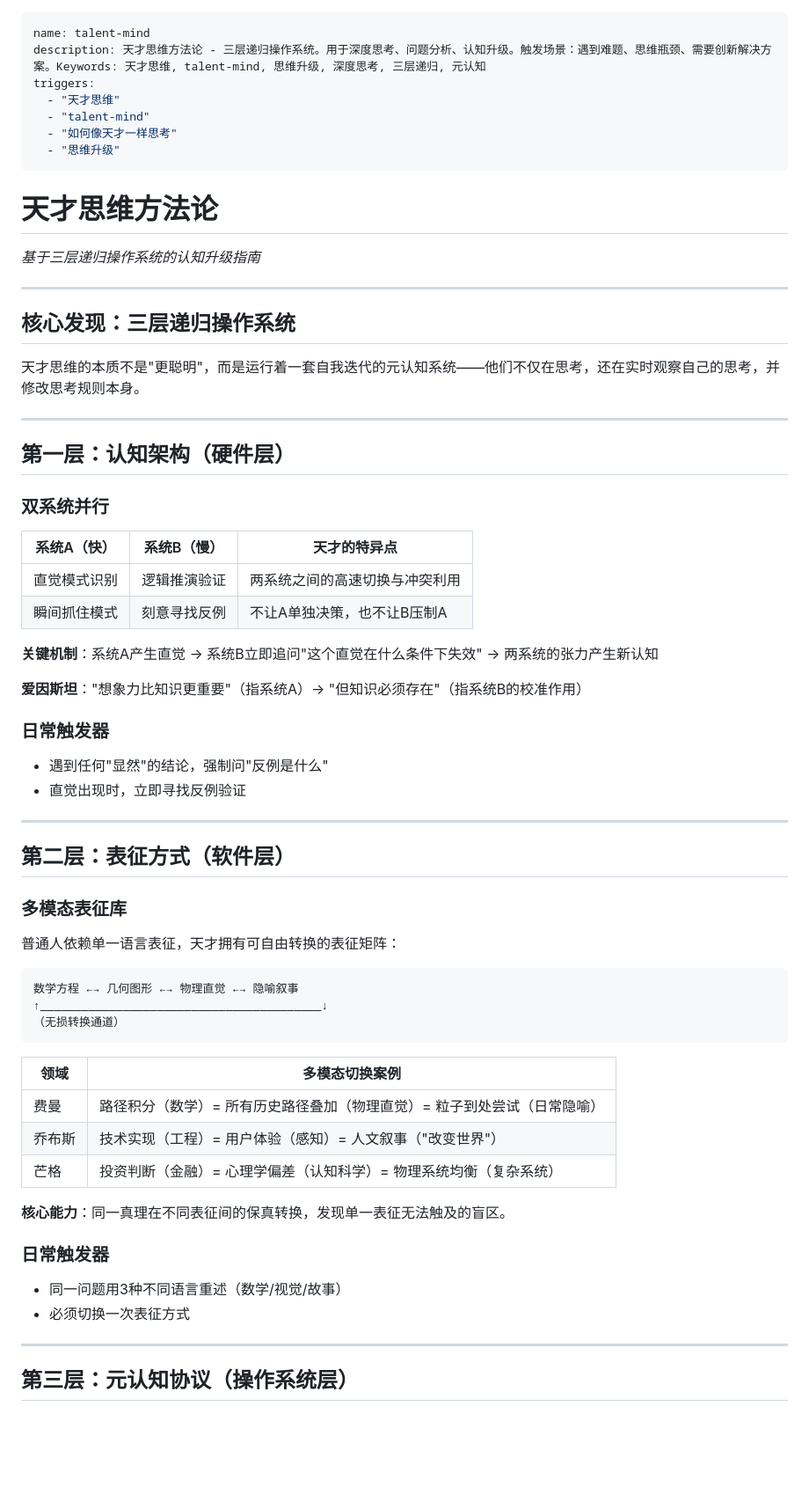
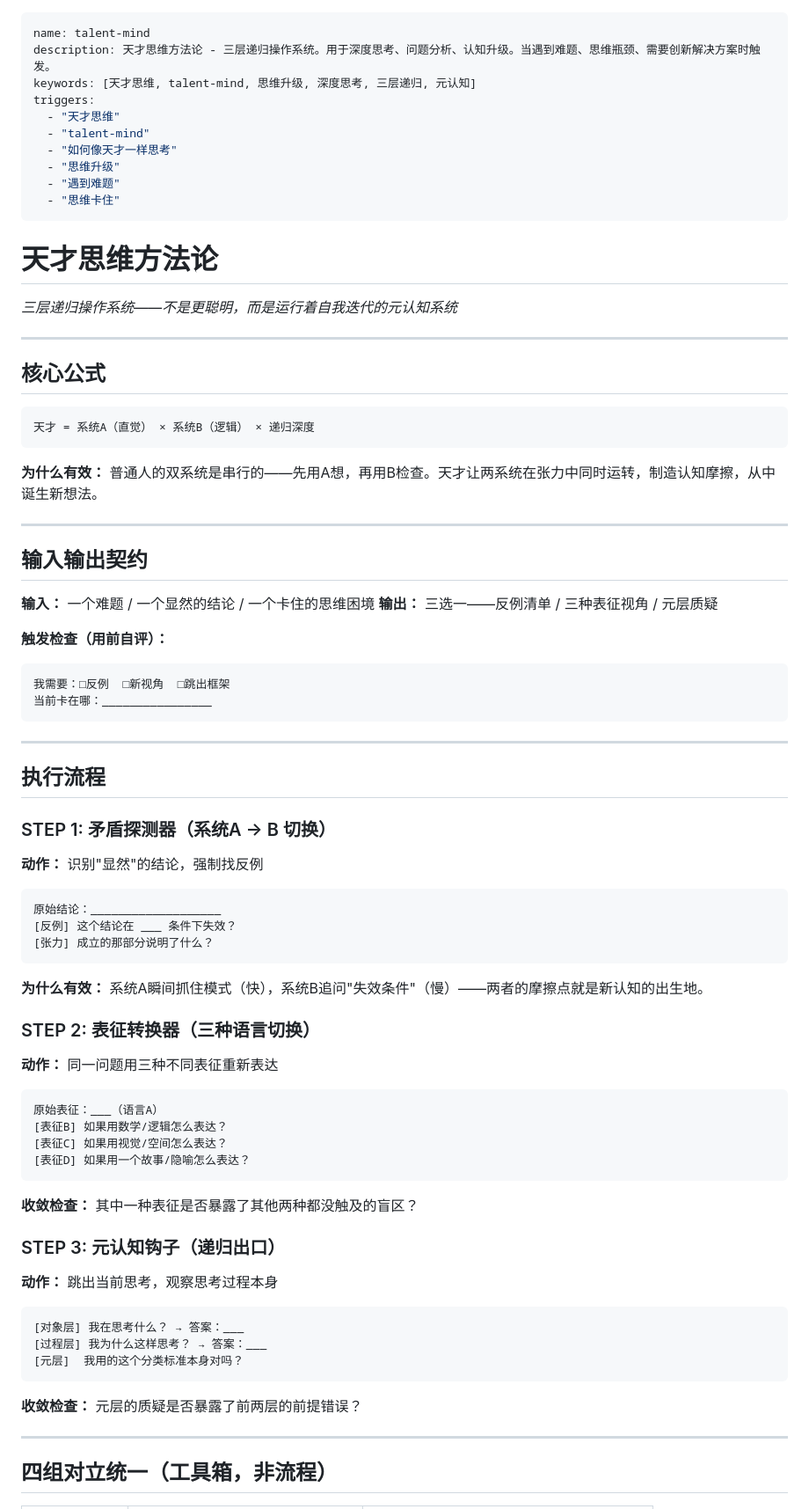
Before and after one commit to Feahter/hermes-skills, a Markdown page: thinking/talent-mind/SKILL.md, the part around one of its changes. Shown at 88% size. Drawn GitHub-style; blank space fills up the shorter version.

Commit message:
feat: talent-mind v2 - add I/O契约, STEP流程, 负向约束, 验证清单, 原理why

````diff
--- a/thinking/talent-mind/SKILL.md
+++ b/thinking/talent-mind/SKILL.md
@@ -1,71 +1,85 @@
 ---
 name: talent-mind
-description: 天才思维方法论 - 三层递归操作系统。用于深度思考、问题分析、认知升级。触发场景：遇到难题、思维瓶颈、需要创新解决方案。Keywords: 天才思维, talent-mind, 思维升级, 深度思考, 三层递归, 元认知
+description: 天才思维方法论 - 三层递归操作系统。用于深度思考、问题分析、认知升级。当遇到难题、思维瓶颈、需要创新解决方案时触发。
+keywords: [天才思维, talent-mind, 思维升级, 深度思考, 三层递归, 元认知]
 triggers:
   - "天才思维"
   - "talent-mind"
   - "如何像天才一样思考"
   - "思维升级"
+  - "遇到难题"
+  - "思维卡住"
 ---
 
 # 天才思维方法论
 
-*基于三层递归操作系统的认知升级指南*
+*三层递归操作系统——不是更聪明，而是运行着自我迭代的元认知系统*
 
 ---
 
-## 核心发现：三层递归操作系统
+## 核心公式
 
-天才思维的本质不是"更聪明"，而是运行着一套自我迭代的元认知系统——他们不仅在思考，还在实时观察自己的思考，并修改思考规则本身。
+```
+天才 = 系统A（直觉） × 系统B（逻辑） × 递归深度
+```
+
+**为什么有效：** 普通人的双系统是串行的——先用A想，再用B检查。天才让两系统在张力中同时运转，制造认知摩擦，从中诞生新想法。
 
 ---
 
-## 第一层：认知架构（硬件层）
+## 输入输出契约
 
-### 双系统并行
+**输入：** 一个难题 / 一个显然的结论 / 一个卡住的思维困境
+**输出：** 三选一——反例清单 / 三种表征视角 / 元层质疑
 
-| 系统A（快） | 系统B（慢） | 天才的特异点 |
-|-------------|-------------|-------------|
-| 直觉模式识别 | 逻辑推演验证 | 两系统之间的高速切换与冲突利用 |
-| 瞬间抓住模式 | 刻意寻找反例 | 不让A单独决策，也不让B压制A |
-
-**关键机制**：系统A产生直觉 → 系统B立即追问"这个直觉在什么条件下失效" → 两系统的张力产生新认知
-
-**爱因斯坦**："想象力比知识更重要"（指系统A）→ "但知识必须存在"（指系统B的校准作用）
-
-### 日常触发器
-
-- 遇到任何"显然"的结论，强制问"反例是什么"
-- 直觉出现时，立即寻找反例验证
+**触发检查（用前自评）：**
+```
+我需要：□反例  □新视角  □跳出框架
+当前卡在哪：________________
+```
 
 ---
 
-## 第二层：表征方式（软件层）
+## 执行流程
 
-### 多模态表征库
+### STEP 1: 矛盾探测器（系统A → B 切换）
 
-普通人依赖单一语言表征，天才拥有可自由转换的表征矩阵：
+**动作：** 识别"显然"的结论，强制找反例
 
 ```
-数学方程 ←→ 几何图形 ←→ 物理直觉 ←→ 隐喻叙事
-↑_________________________________________↓
-（无损转换通道）
+原始结论：___________________
+[反例] 这个结论在 ___ 条件下失效？
+[张力] 成立的那部分说明了什么？
 ```
 
-| 领域 | 多模态切换案例 |
-|------|---------------|
-| 费曼 | 路径积分（数学）= 所有历史路径叠加（物理直觉）= 粒子到处尝试（日常隐喻） |
-| 乔布斯 | 技术实现（工程）= 用户体验（感知）= 人文叙事（"改变世界"） |
-| 芒格 | 投资判断（金融）= 心理学偏差（认知科学）= 物理系统均衡（复杂系统） |
+**为什么有效：** 系统A瞬间抓住模式（快），系统B追问"失效条件"（慢）——两者的摩擦点就是新认知的出生地。
 
-**核心能力**：同一真理在不同表征间的保真转换，发现单一表征无法触及的盲区。
+### STEP 2: 表征转换器（三种语言切换）
 
-### 日常触发器
+**动作：** 同一问题用三种不同表征重新表达
 
-- 同一问题用3种不同语言重述（数学/视觉/故事）
-- 必须切换一次表征方式
+```
+原始表征：___（语言A）
+[表征B] 如果用数学/逻辑怎么表达？
+[表征C] 如果用视觉/空间怎么表达？
+[表征D] 如果用一个故事/隐喻怎么表达？
+```
+
+**收敛检查：** 其中一种表征是否暴露了其他两种都没触及的盲区？
+
+### STEP 3: 元认知钩子（递归出口）
+
+**动作：** 跳出当前思考，观察思考过程本身
+
+```
+[对象层] 我在思考什么？ → 答案：___
+[过程层] 我为什么这样思考？ → 答案：___
+[元层]  我用的这个分类标准本身对吗？
+```
+
+**收敛检查：** 元层的质疑是否暴露了前两层的前提错误？
 
 ---
 
-## 第三层：元认知协议（操作系统层）
+## 四组对立统一（工具箱，非流程）
 
````
Also changed, not shown: other parts of thinking/talent-mind/SKILL.md (+56 -76 lines).
